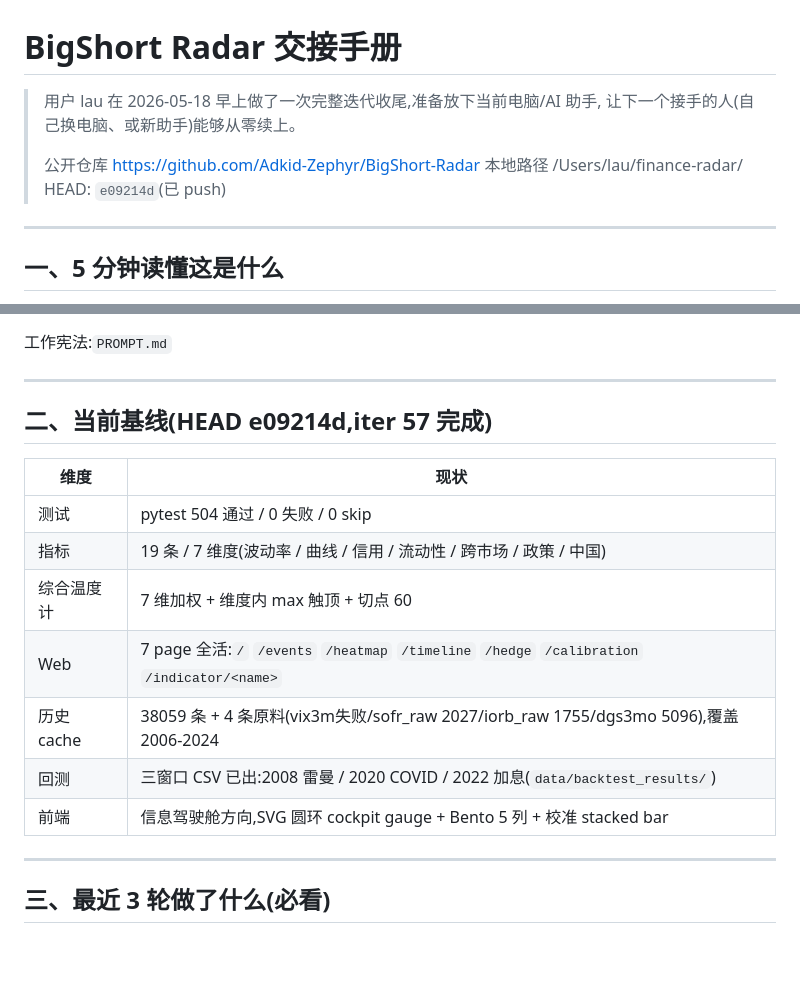
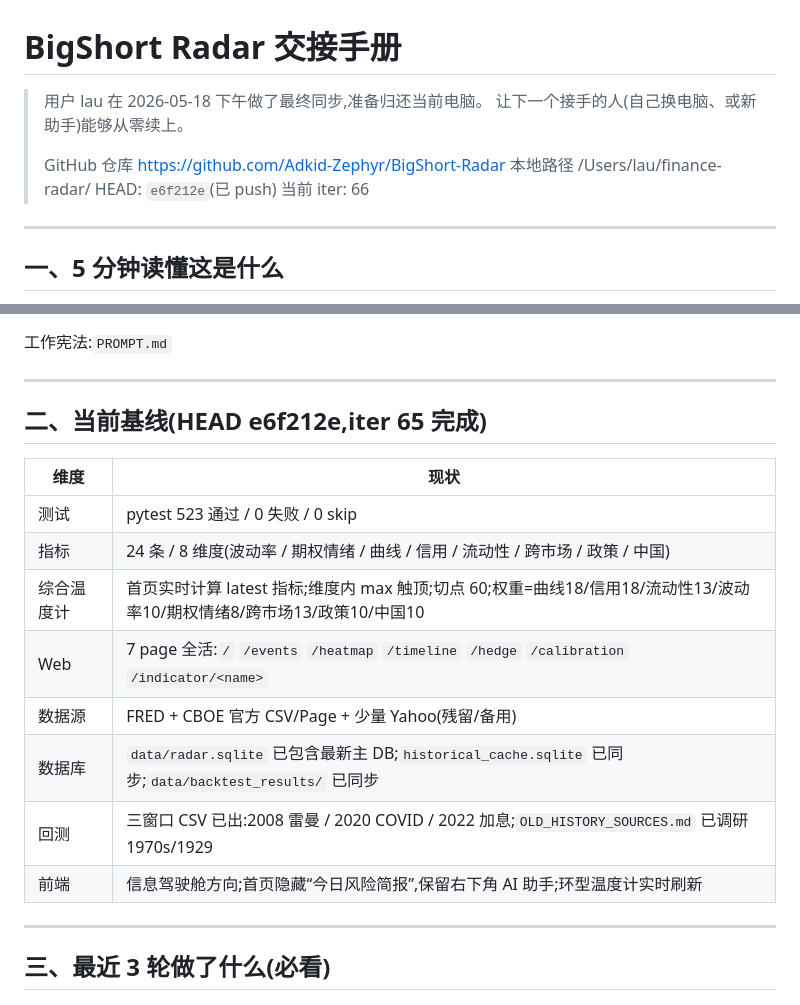
Before and after one commit to Adkid-Zephyr/BigShort-Radar, a Markdown page: TAKEOVER.md, 2 parts joined by grey strips. Drawn GitHub-style; blank space fills up the shorter version.

Commit message:
TAKEOVER.md: 更新最终交接基线到 iter 65 / pytest 523 / 24指标8维度

```diff
--- a/TAKEOVER.md
+++ b/TAKEOVER.md
@@ -1,11 +1,12 @@
 # BigShort Radar 交接手册
 
-> 用户 lau 在 2026-05-18 早上做了一次完整迭代收尾,准备放下当前电脑/AI 助手,
+> 用户 lau 在 2026-05-18 下午做了最终同步,准备归还当前电脑。
 > 让下一个接手的人(自己换电脑、或新助手)能够从零续上。
 >
-> 公开仓库 https://github.com/Adkid-Zephyr/BigShort-Radar
+> GitHub 仓库 https://github.com/Adkid-Zephyr/BigShort-Radar
 > 本地路径 /Users/lau/finance-radar/
-> HEAD: `e09214d`(已 push)
+> HEAD: `e6f212e`(已 push)
+> 当前 iter: 66
 
 ---
 
@@ -23,17 +24,18 @@ BigShort Radar 是 lau 个人的金融风险监控系统。**目的不是给所
 
 ---
 
-## 二、当前基线(HEAD e09214d,iter 57 完成)
+## 二、当前基线(HEAD e6f212e,iter 65 完成)
 
 | 维度 | 现状 |
 |---|---|
-| 测试 | pytest 504 通过 / 0 失败 / 0 skip |
-| 指标 | 19 条 / 7 维度(波动率 / 曲线 / 信用 / 流动性 / 跨市场 / 政策 / 中国) |
-| 综合温度计 | 7 维加权 + 维度内 max 触顶 + 切点 60 |
+| 测试 | pytest 523 通过 / 0 失败 / 0 skip |
+| 指标 | 24 条 / 8 维度(波动率 / 期权情绪 / 曲线 / 信用 / 流动性 / 跨市场 / 政策 / 中国) |
+| 综合温度计 | 首页实时计算 latest 指标;维度内 max 触顶;切点 60;权重=曲线18/信用18/流动性13/波动率10/期权情绪8/跨市场13/政策10/中国10 |
 | Web | 7 page 全活:`/` `/events` `/heatmap` `/timeline` `/hedge` `/calibration` `/indicator/<name>` |
-| 历史 cache | 38059 条 + 4 条原料(vix3m失败/sofr_raw 2027/iorb_raw 1755/dgs3mo 5096),覆盖 2006-2024 |
-| 回测 | 三窗口 CSV 已出:2008 雷曼 / 2020 COVID / 2022 加息(`data/backtest_results/`) |
-| 前端 | 信息驾驶舱方向,SVG 圆环 cockpit gauge + Bento 5 列 + 校准 stacked bar |
+| 数据源 | FRED + CBOE 官方 CSV/Page + 少量 Yahoo(残留/备用) |
+| 数据库 | `data/radar.sqlite` 已包含最新主 DB;`historical_cache.sqlite` 已同步;`data/backtest_results/` 已同步 |
+| 回测 | 三窗口 CSV 已出:2008 雷曼 / 2020 COVID / 2022 加息;`OLD_HISTORY_SOURCES.md` 已调研 1970s/1929 |
+| 前端 | 信息驾驶舱方向;首页隐藏“今日风险简报”,保留右下角 AI 助手;环型温度计实时刷新 |
 
 ---
 
```
